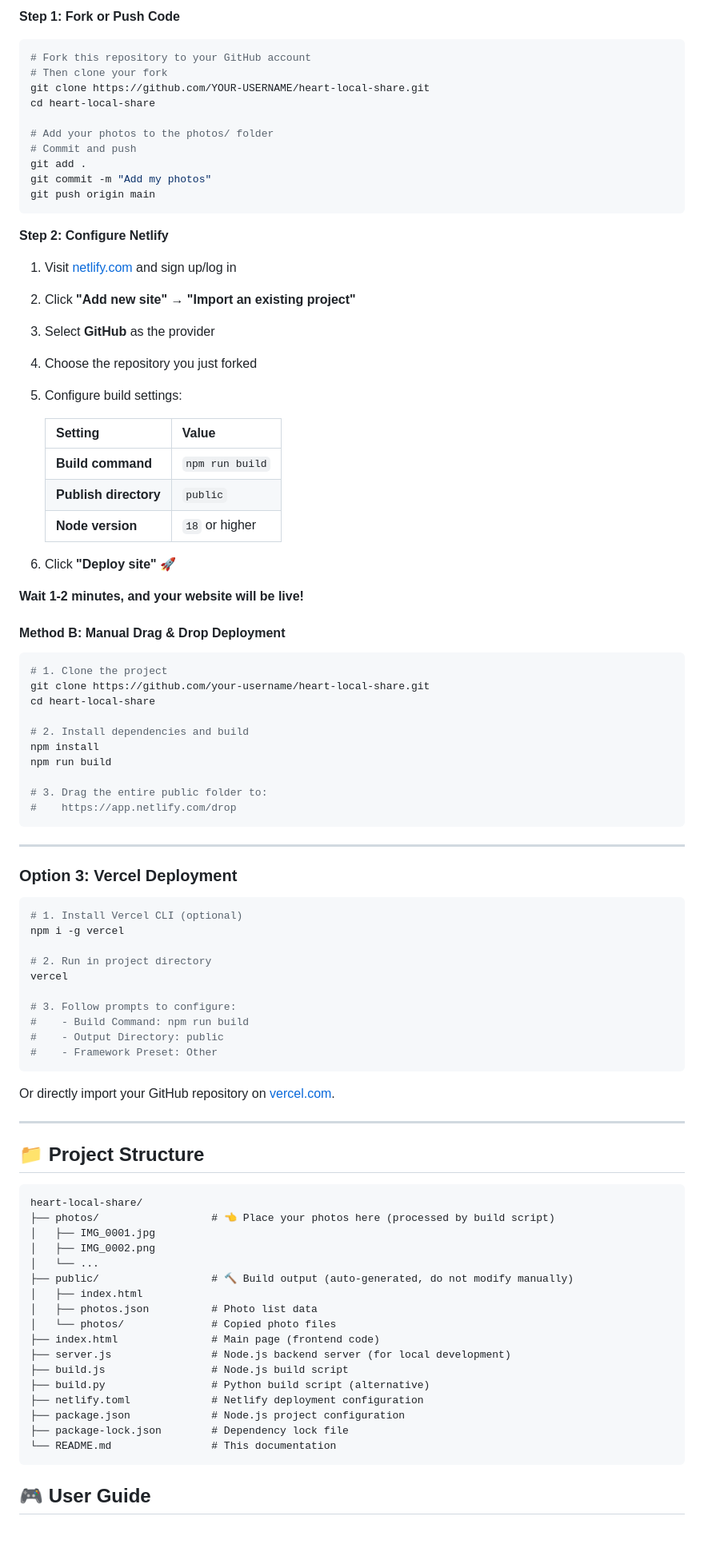
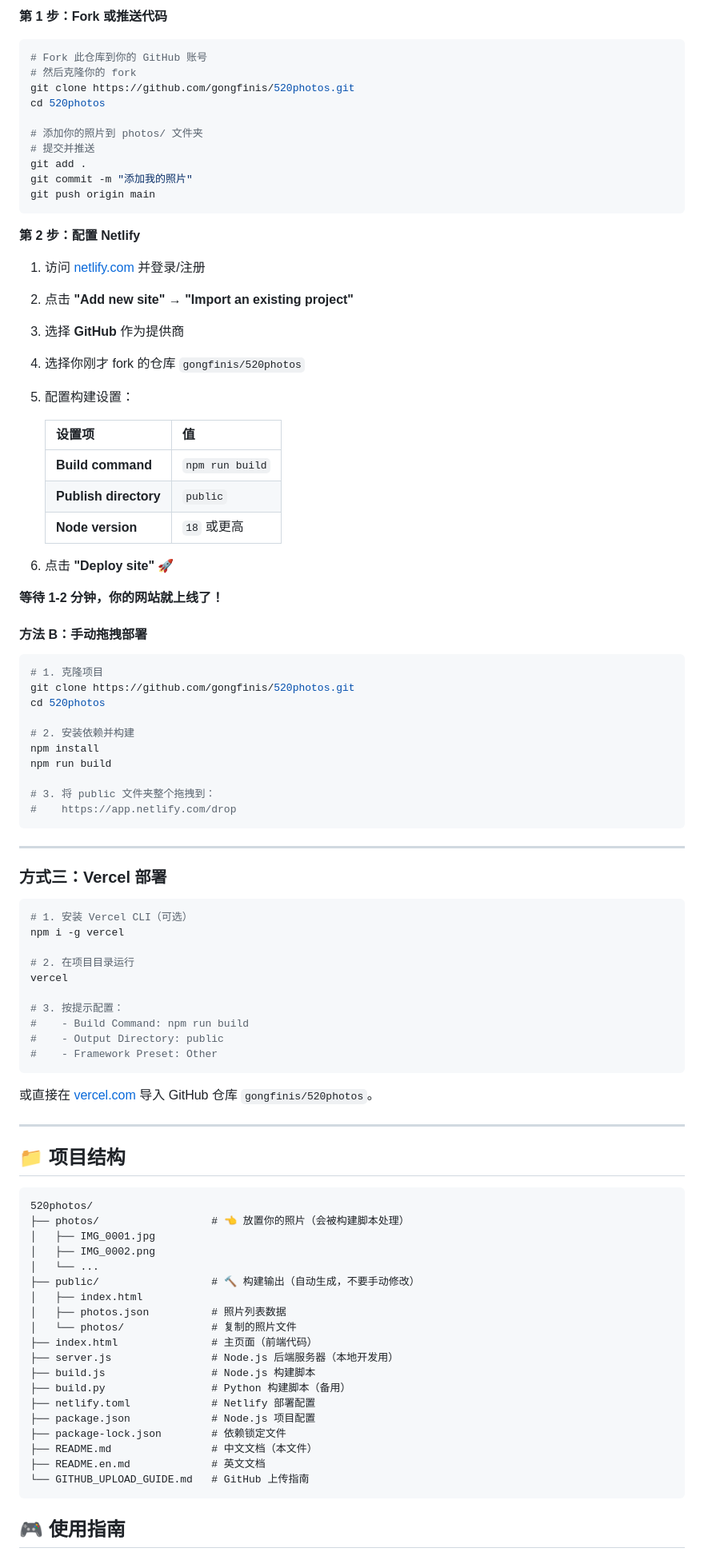
Before and after one commit to gongfinis/520photos, a Markdown page: README.md, the part around one of its changes. Shown at 80% size. Rendered like a GitHub page; blank space fills up the shorter version.

````diff
--- a/README.md
+++ b/README.md
@@ -81,94 +85,96 @@ npm run preview
 
-**Step 1: Fork or Push Code**
+**第 1 步：Fork 或推送代码**
 
 ```bash
-# Fork this repository to your GitHub account
-# Then clone your fork
-git clone https://github.com/YOUR-USERNAME/heart-local-share.git
-cd heart-local-share
+# Fork 此仓库到你的 GitHub 账号
+# 然后克隆你的 fork
+git clone https://github.com/gongfinis/520photos.git
+cd 520photos
 
-# Add your photos to the photos/ folder
-# Commit and push
+# 添加你的照片到 photos/ 文件夹
+# 提交并推送
 git add .
-git commit -m "Add my photos"
+git commit -m "添加我的照片"
 git push origin main
 ```
 
-**Step 2: Configure Netlify**
+**第 2 步：配置 Netlify**
 
-1. Visit [netlify.com](https://www.netlify.com/) and sign up/log in
-2. Click **"Add new site" → "Import an existing project"**
-3. Select **GitHub** as the provider
-4. Choose the repository you just forked
-5. Configure build settings:
+1. 访问 [netlify.com](https://www.netlify.com/) 并登录/注册
+2. 点击 **"Add new site" → "Import an existing project"**
+3. 选择 **GitHub** 作为提供商
+4. 选择你刚才 fork 的仓库 `gongfinis/520photos`
+5. 配置构建设置：
 
-   | Setting | Value |
-   |---------|-------|
+   | 设置项 | 值 |
+   |--------|-----|
    | **Build command** | `npm run build` |
    | **Publish directory** | `public` |
-   | **Node version** | `18` or higher |
+   | **Node version** | `18` 或更高 |
 
-6. Click **"Deploy site"** 🚀
+6. 点击 **"Deploy site"** 🚀
 
-**Wait 1-2 minutes, and your website will be live!**
+**等待 1-2 分钟，你的网站就上线了！**
 
-#### Method B: Manual Drag & Drop Deployment
+#### 方法 B：手动拖拽部署
 
 ```bash
-# 1. Clone the project
-git clone https://github.com/your-username/heart-local-share.git
-cd heart-local-share
+# 1. 克隆项目
+git clone https://github.com/gongfinis/520photos.git
+cd 520photos
 
-# 2. Install dependencies and build
+# 2. 安装依赖并构建
 npm install
 npm run build
 
-# 3. Drag the entire public folder to:
+# 3. 将 public 文件夹整个拖拽到：
 #    https://app.netlify.com/drop
 ```
 
 ---
 
-### Option 3: Vercel Deployment
+### 方式三：Vercel 部署
 
 ```bash
-# 1. Install Vercel CLI (optional)
+# 1. 安装 Vercel CLI（可选）
 npm i -g vercel
 
-# 2. Run in project directory
+# 2. 在项目目录运行
 vercel
 
-# 3. Follow prompts to configure:
+# 3. 按提示配置：
 #    - Build Command: npm run build
 #    - Output Directory: public
 #    - Framework Preset: Other
 ```
 
-Or directly import your GitHub repository on [vercel.com](https://vercel.com).
+或直接在 [vercel.com](https://vercel.com) 导入 GitHub 仓库 `gongfinis/520photos`。
 
 ---
 
-## 📁 Project Structure
+## 📁 项目结构
 
 ```
-heart-local-share/
-├── photos/                  # 👈 Place your photos here (processed by build script)
+520photos/
+├── photos/                  # 👈 放置你的照片（会被构建脚本处理）
 │   ├── IMG_0001.jpg
 │   ├── IMG_0002.png
 │   └── ...
-├── public/                  # 🔨 Build output (auto-generated, do not modify manually)
+├── public/                  # 🔨 构建输出（自动生成，不要手动修改）
 │   ├── index.html
-│   ├── photos.json          # Photo list data
-│   └── photos/              # Copied photo files
-├── index.html               # Main page (frontend code)
-├── server.js                # Node.js backend server (for local development)
-├── build.js                 # Node.js build script
-├── build.py                 # Python build script (alternative)
-├── netlify.toml             # Netlify deployment configuration
-├── package.json             # Node.js project configuration
-├── package-lock.json        # Dependency lock file
-└── README.md                # This documentation
+│   ├── photos.json          # 照片列表数据
+│   └── photos/              # 复制的照片文件
+├── index.html               # 主页面（前端代码）
+├── server.js                # Node.js 后端服务器（本地开发用）
+├── build.js                 # Node.js 构建脚本
+├── build.py                 # Python 构建脚本（备用）
+├── netlify.toml             # Netlify 部署配置
+├── package.json             # Node.js 项目配置
+├── package-lock.json        # 依赖锁定文件
+├── README.md                # 中文文档（本文件）
+├── README.en.md             # 英文文档
+└── GITHUB_UPLOAD_GUIDE.md   # GitHub 上传指南
 ```
 
-## 🎮 User Guide
+## 🎮 使用指南
 
````
Also changed, not shown: other parts of README.md (+138 -132 lines).
